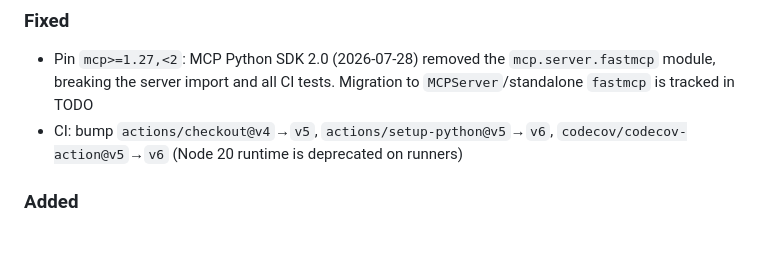
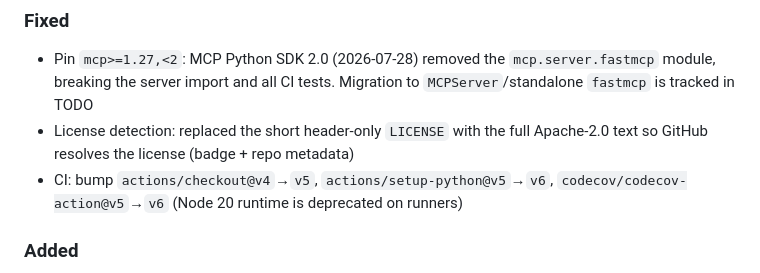
Before and after one commit to meob/Euclid-MCP, a Markdown page: CHANGELOG.md, the part around the change. Rendered like a GitHub page; blank space fills up the shorter version.

Commit message:
docs: note license fix in changelog

```diff
--- a/CHANGELOG.md
+++ b/CHANGELOG.md
@@ -10,6 +10,8 @@ The format is based on [Keep a Changelog](https://keepachangelog.com/en/1.1.0/).
 - Pin `mcp>=1.27,<2`: MCP Python SDK 2.0 (2026-07-28) removed the
   `mcp.server.fastmcp` module, breaking the server import and all CI tests.
   Migration to `MCPServer`/standalone `fastmcp` is tracked in TODO
+- License detection: replaced the short header-only `LICENSE` with the full
+  Apache-2.0 text so GitHub resolves the license (badge + repo metadata)
 - CI: bump `actions/checkout@v4`→`v5`, `actions/setup-python@v5`→`v6`,
   `codecov/codecov-action@v5`→`v6` (Node 20 runtime is deprecated on runners)
 
```
